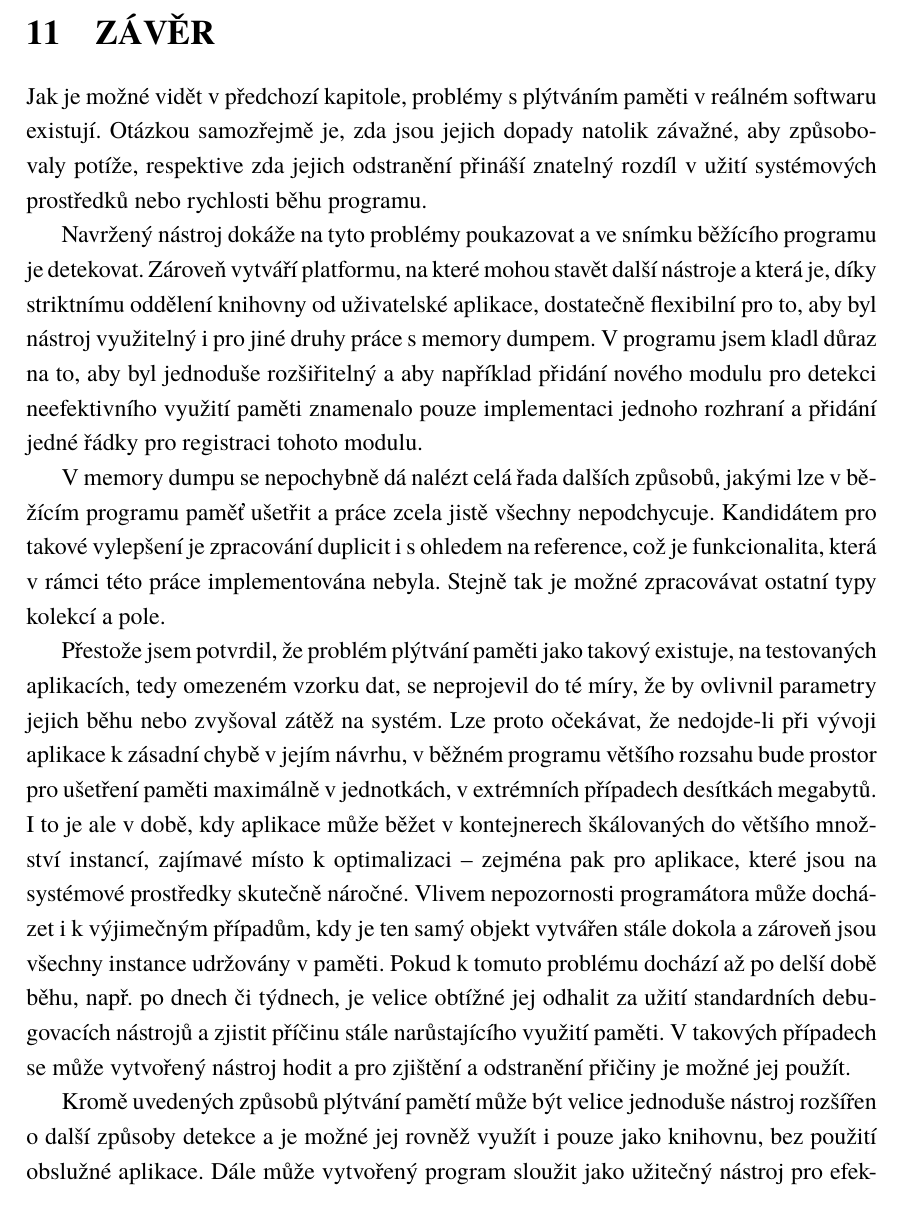
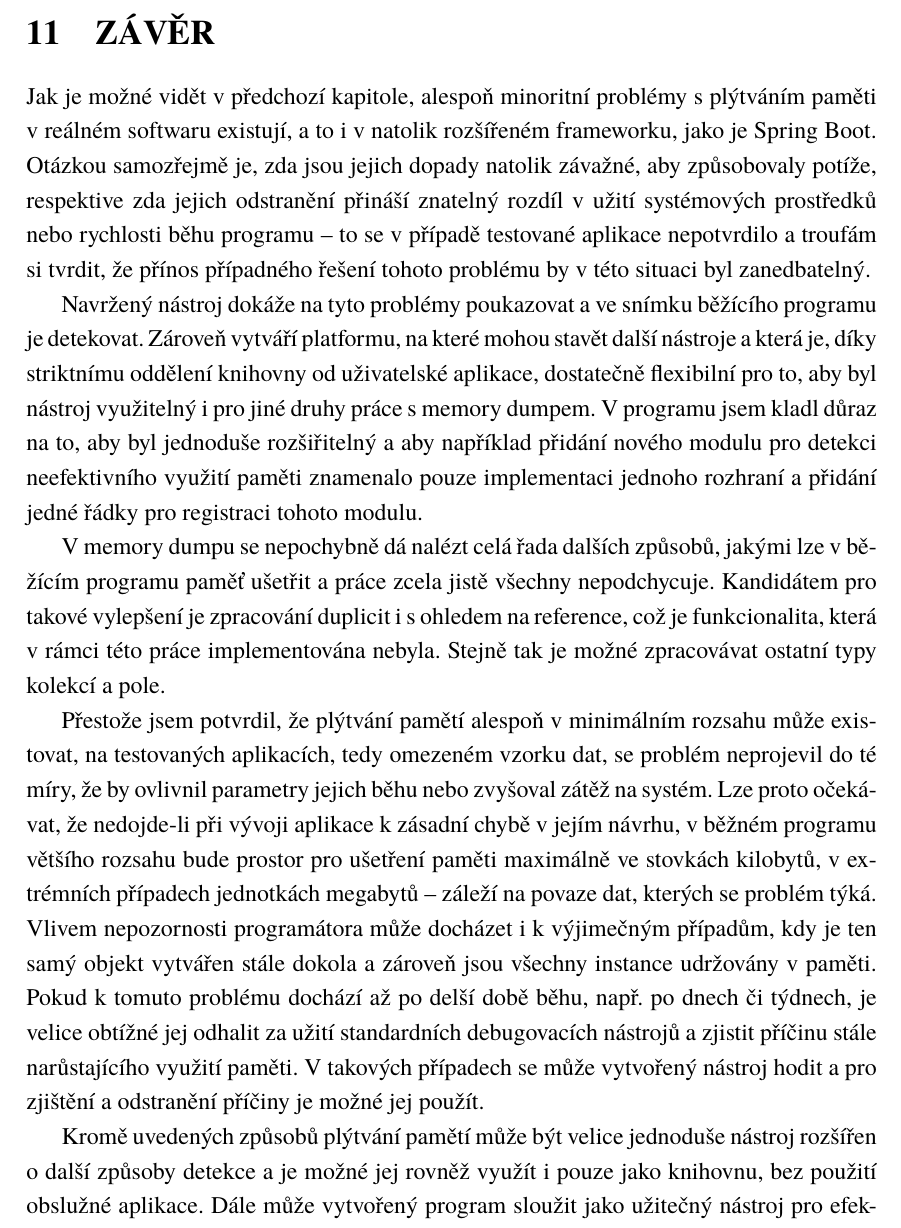
Before and after one commit to mrtnmch/memory-analyzer, a LaTeX thesis (doc/sablona.tex, which reads doc/text/main.tex): part of page 61 of 72, cut so that both start at the same text. The pictures show the PDF file doc/sablona.pdf that the author committed with the source.

Commit message:
final version

```diff
--- a/doc/text/main.tex
+++ b/doc/text/main.tex
@@ -1039,12 +1039,12 @@ Doba běhu je evidentně závislá nejen na velikosti memory dumpu a počtu tř
 Nicméně si nemyslím, že je doba běhu zásadní překážkou. Analýza podobného typu pravděpodobně nikdy nebude součástí standardního procesu vývoje či testování, ale spíše jednorázovým nástrojem pro řešení problémů. V takovém případě není nutně vyžadována rychlost spuštění, ale spíše korektní a úplná detekce tak, aby bylo možné případný problém efektivně odstranit. V případě, že by to problém byl a analýza duplicit není zapotřebí, je možné (odstraněním jednoho řádku) tento modul vypnout a běh programu tak podstatně zrychlit -- tím je ale samozřejmě omezen pouze na neefektivní využití kolekcí, případně na funkcionalitu dalších modulů, které si uživatel může eventuálně doplnit.
 
 \chapter{Závěr}
-Jak je možné vidět v předchozí kapitole, problémy s plýtváním paměti v reálném softwaru existují. Otázkou samozřejmě je, zda jsou jejich dopady natolik závažné, aby způsobovaly potíže, respektive zda jejich odstranění přináší znatelný rozdíl v užití systémových prostředků nebo rychlosti běhu programu.
+Jak je možné vidět v předchozí kapitole, alespoň minoritní problémy s plýtváním paměti v reálném softwaru existují, a to i v natolik rozšířeném frameworku, jako je Spring Boot. Otázkou samozřejmě je, zda jsou jejich dopady natolik závažné, aby způsobovaly potíže, respektive zda jejich odstranění přináší znatelný rozdíl v užití systémových prostředků nebo rychlosti běhu programu -- to se v případě testované aplikace nepotvrdilo a troufám si tvrdit, že přínos případného řešení tohoto problému by v této situaci byl zanedbatelný.
 
 Navržený nástroj dokáže na tyto problémy poukazovat a ve snímku běžícího programu je detekovat. Zároveň vytváří platformu, na které mohou stavět další nástroje a která je, díky striktnímu oddělení knihovny od uživatelské aplikace, dostatečně flexibilní pro to, aby byl nástroj využitelný i pro jiné druhy práce s memory dumpem. V programu jsem kladl důraz na to, aby byl jednoduše rozšiřitelný a aby například přidání nového modulu pro detekci neefektivního využití paměti znamenalo pouze implementaci jednoho rozhraní a přidání jedné řádky pro registraci tohoto modulu.
 
 V memory dumpu se nepochybně dá nalézt celá řada dalších způsobů, jakými lze v~běžícím programu paměť ušetřit a práce zcela jistě všechny nepodchycuje. Kandidátem pro takové vylepšení je zpracování duplicit i s ohledem na reference, což je funkcionalita, která v rámci této práce implementována nebyla. Stejně tak je možné zpracovávat ostatní typy kolekcí a pole.
 
-Přestože jsem potvrdil, že problém plýtvání paměti jako takový existuje, na testovaných aplikacích, tedy omezeném vzorku dat, se neprojevil do té míry, že by ovlivnil parametry jejich běhu nebo zvyšoval zátěž na systém. Lze proto očekávat, že nedojde-li při vývoji aplikace k zásadní chybě v jejím návrhu, v běžném programu většího rozsahu bude prostor pro ušetření paměti maximálně v jednotkách, v extrémních případech desítkách megabytů. I to je ale v době, kdy aplikace může běžet v kontejnerech škálovaných do většího množství instancí, zajímavé místo k optimalizaci -- zejména pak pro aplikace, které jsou na systémové prostředky skutečně náročné. Vlivem nepozornosti programátora může docházet i~k~výjimečným případům, kdy je ten samý objekt vytvářen stále dokola a zároveň jsou všechny instance udržovány v paměti. Pokud k tomuto problému dochází až po delší době běhu, např. po dnech či týdnech, je velice obtížné jej odhalit za užití standardních debugovacích nástrojů a zjistit příčinu stále narůstajícího využití paměti. V takových případech se může vytvořený nástroj hodit a pro zjištění a odstranění přičiny je možné jej použít.
+Přestože jsem potvrdil, že plýtvání pamětí alespoň v minimálním rozsahu může existovat, na testovaných aplikacích, tedy omezeném vzorku dat, se problém neprojevil do té míry, že by ovlivnil parametry jejich běhu nebo zvyšoval zátěž na systém. Lze proto očekávat, že nedojde-li při vývoji aplikace k zásadní chybě v jejím návrhu, v běžném programu většího rozsahu bude prostor pro ušetření paměti maximálně ve stovkách kilobytů, v extrémních případech jednotkách megabytů -- záleží na povaze dat, kterých se problém týká. Vlivem nepozornosti programátora může docházet i~k~výjimečným případům, kdy je ten samý objekt vytvářen stále dokola a zároveň jsou všechny instance udržovány v paměti. Pokud k tomuto problému dochází až po delší době běhu, např. po dnech či týdnech, je velice obtížné jej odhalit za užití standardních debugovacích nástrojů a zjistit příčinu stále narůstajícího využití paměti. V takových případech se může vytvořený nástroj hodit a pro zjištění a odstranění příčiny je možné jej použít.
 
 Kromě uvedených způsobů plýtvání pamětí může být velice jednoduše nástroj rozšířen o další způsoby detekce a je možné jej rovněž využít i pouze jako knihovnu, bez použití obslužné aplikace. Dále může vytvořený program sloužit jako užitečný nástroj pro efektivnější práci s dumpem pro různé účely, které se mohou zcela lišit od účelu této práce.
```
Also changed, not shown: doc/sablona.pdf, 3 other files.
